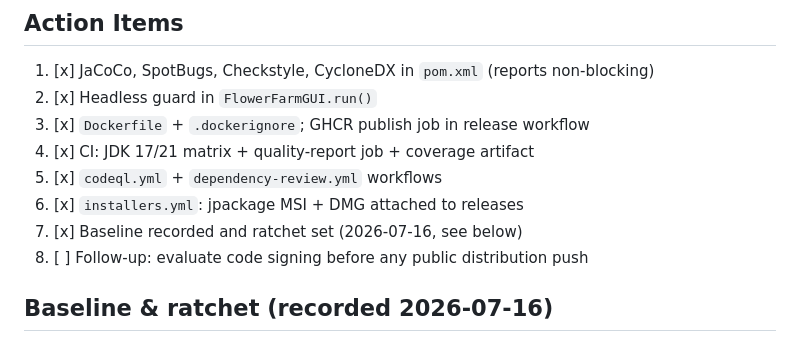
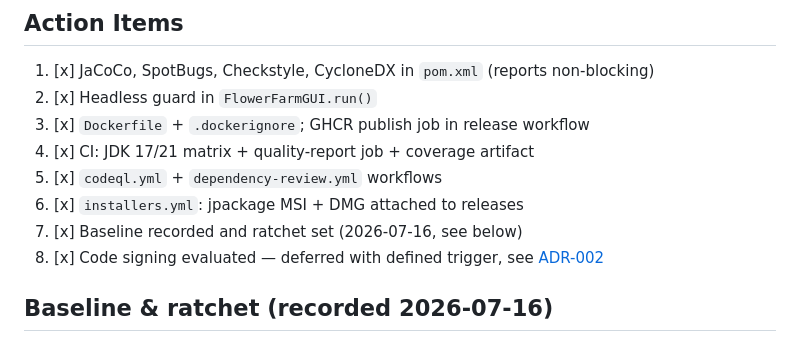
Before and after one commit to RicheyWorks/FlowersForever, a Markdown page: docs/adr/ADR-001-infrastructure-and-build-expansion.md, the part around the change. Rendered like a GitHub page.

Commit message:
Fix 13 null-path findings in connectors; tune SpotBugs filter; add ADR-002 (code signing).

```diff
--- a/docs/adr/ADR-001-infrastructure-and-build-expansion.md
+++ b/docs/adr/ADR-001-infrastructure-and-build-expansion.md
@@ -77,7 +77,7 @@ Rejected outright: no deployment target exists that would justify k8s/IaC, and a
 5. [x] `codeql.yml` + `dependency-review.yml` workflows
 6. [x] `installers.yml`: jpackage MSI + DMG attached to releases
 7. [x] Baseline recorded and ratchet set (2026-07-16, see below)
-8. [ ] Follow-up: evaluate code signing before any public distribution push
+8. [x] Code signing evaluated — deferred with defined trigger, see [ADR-002](ADR-002-code-signing.md)
 
 ## Baseline & ratchet (recorded 2026-07-16)
 
```
Also changed, not shown: docs/DEMO.md (+4 -4 lines), docs/adr/ADR-002-code-signing.md (added, +43 -0 lines).
